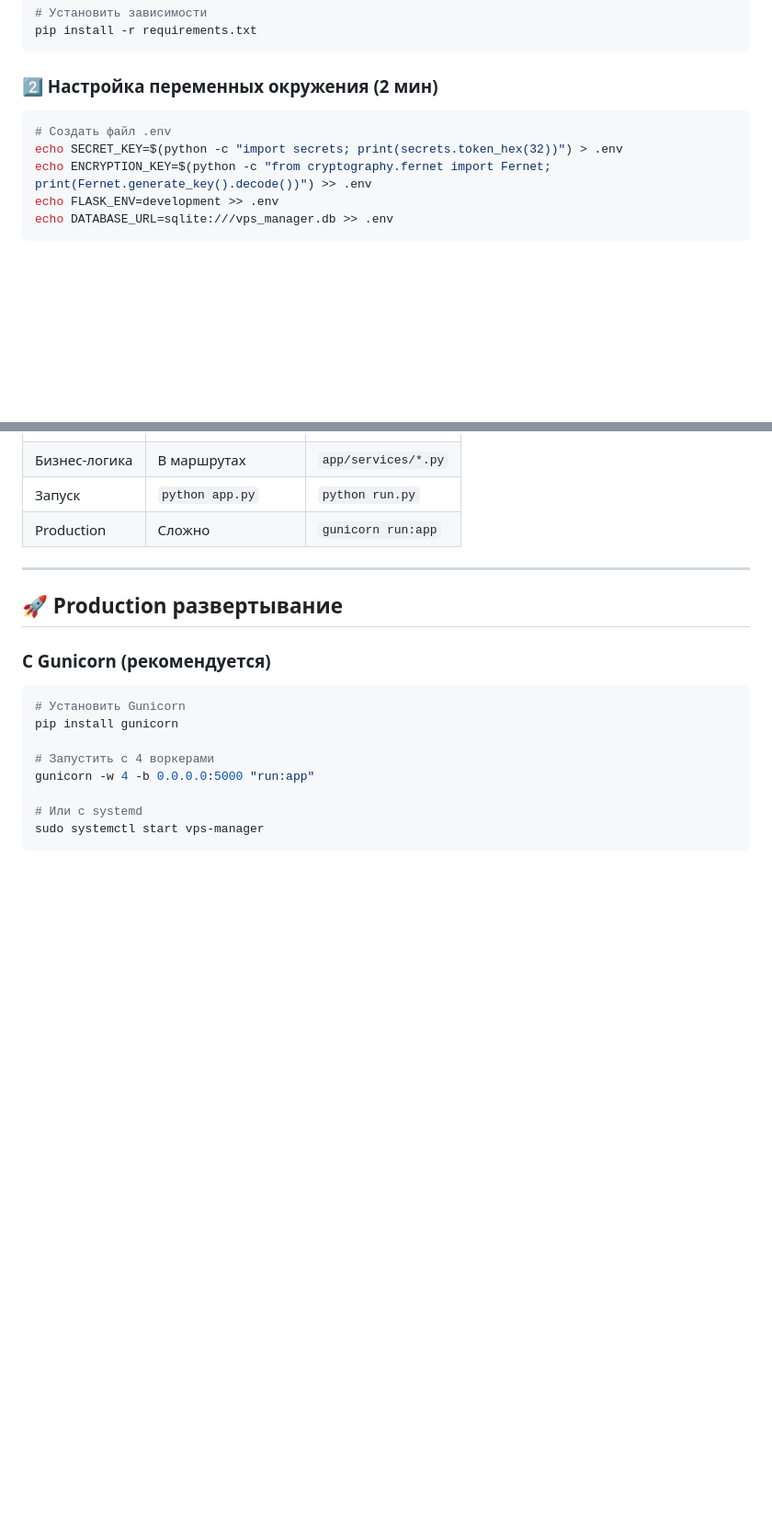
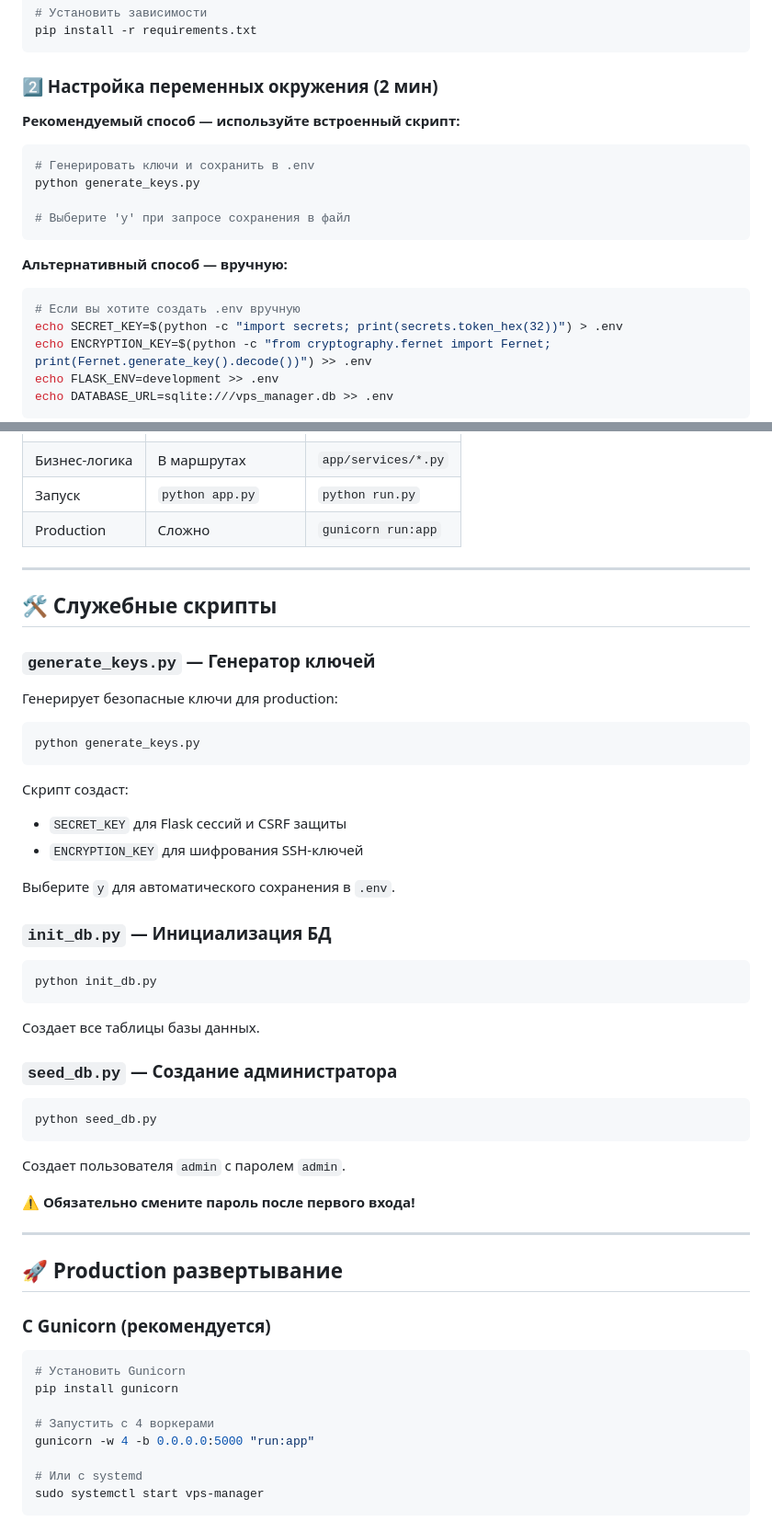
Before and after one commit to aleksandrgrn/vps-access-manager, a Markdown page: QUICK_START.md, 2 parts joined by grey strips. Shown at 92% size. GitHub-like rendering; blank space fills up the shorter version.

````diff
--- a/QUICK_START.md
+++ b/QUICK_START.md
@@ -30,8 +30,19 @@ pip install -r requirements.txt
 
 ### 2️⃣ Настройка переменных окружения (2 мин)
 
+**Рекомендуемый способ — используйте встроенный скрипт:**
+
 ```bash
-# Создать файл .env
+# Генерировать ключи и сохранить в .env
+python generate_keys.py
+
+# Выберите 'y' при запросе сохранения в файл
+```
+
+**Альтернативный способ — вручную:**
+
+```bash
+# Если вы хотите создать .env вручную
 echo SECRET_KEY=$(python -c "import secrets; print(secrets.token_hex(32))") > .env
 echo ENCRYPTION_KEY=$(python -c "from cryptography.fernet import Fernet; print(Fernet.generate_key().decode())") >> .env
 echo FLASK_ENV=development >> .env
@@ -202,6 +213,42 @@ vps-manager/
 
 ---
 
+## 🛠️ Служебные скрипты
+
+### `generate_keys.py` — Генератор ключей
+
+Генерирует безопасные ключи для production:
+
+```bash
+python generate_keys.py
+```
+
+Скрипт создаст:
+- `SECRET_KEY` для Flask сессий и CSRF защиты
+- `ENCRYPTION_KEY` для шифрования SSH-ключей
+
+Выберите `y` для автоматического сохранения в `.env`.
+
+### `init_db.py` — Инициализация БД
+
+```bash
+python init_db.py
+```
+
+Создает все таблицы базы данных.
+
+### `seed_db.py` — Создание администратора
+
+```bash
+python seed_db.py
+```
+
+Создает пользователя `admin` с паролем `admin`.
+
+**⚠️ Обязательно смените пароль после первого входа!**
+
+---
+
 ## 🚀 Production развертывание
 
 ### С Gunicorn (рекомендуется)
````
Also changed, not shown: README.md (+93 -12 lines).
